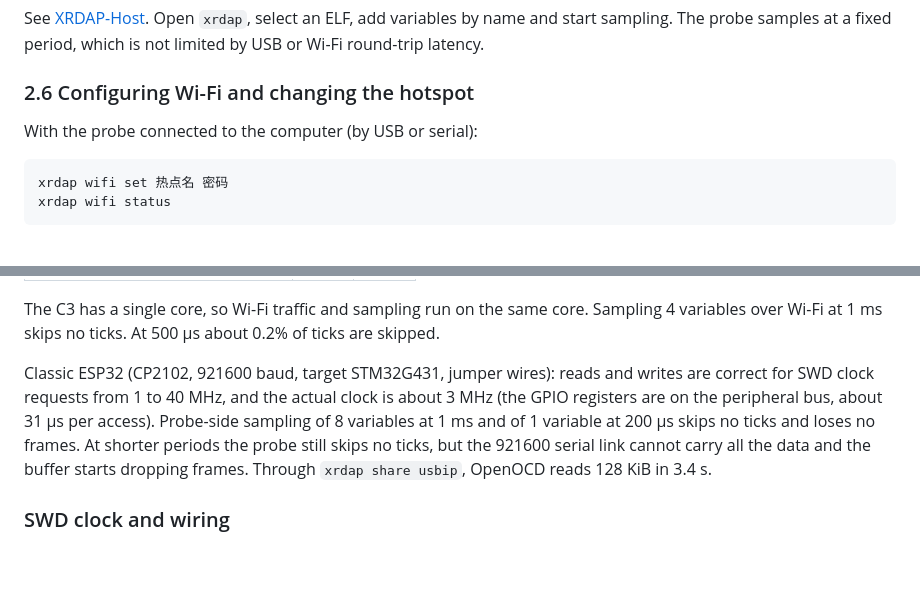
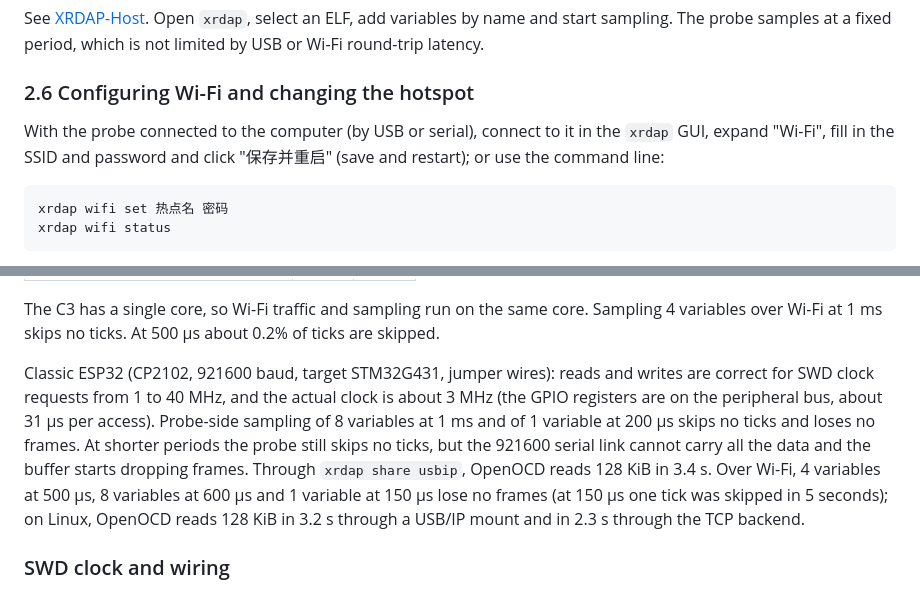
Before and after one commit to Jiu-xiao/XRDAP-ESP, a Markdown page: README.en.md, 2 parts joined by grey strips. Rendered like a GitHub page; blank space fills up the shorter version.

Commit message:
docs: Wi-Fi setup from the xrdap GUI; classic ESP32 Wi-Fi numbers
Co-Authored-By: Claude Opus 5.5 <noreply@anthropic.com>

````diff
--- a/README.en.md
+++ b/README.en.md
@@ -112,7 +112,7 @@ See [XRDAP-Host](https://github.com/Jiu-xiao/XRDAP-Host). Open `xrdap`, select a
 
 ### 2.6 Configuring Wi-Fi and changing the hotspot
 
-With the probe connected to the computer (by USB or serial):
+With the probe connected to the computer (by USB or serial), connect to it in the `xrdap` GUI, expand "Wi-Fi", fill in the SSID and password and click "保存并重启" (save and restart); or use the command line:
 
 ```
 xrdap wifi set 热点名 密码
@@ -209,7 +209,7 @@ OpenOCD reading 128 KiB from an STM32F401 (Linux, 4 MHz requested):
 
 The C3 has a single core, so Wi-Fi traffic and sampling run on the same core. Sampling 4 variables over Wi-Fi at 1 ms skips no ticks. At 500 µs about 0.2% of ticks are skipped.
 
-Classic ESP32 (CP2102, 921600 baud, target STM32G431, jumper wires): reads and writes are correct for SWD clock requests from 1 to 40 MHz, and the actual clock is about 3 MHz (the GPIO registers are on the peripheral bus, about 31 µs per access). Probe-side sampling of 8 variables at 1 ms and of 1 variable at 200 µs skips no ticks and loses no frames. At shorter periods the probe still skips no ticks, but the 921600 serial link cannot carry all the data and the buffer starts dropping frames. Through `xrdap share usbip`, OpenOCD reads 128 KiB in 3.4 s.
+Classic ESP32 (CP2102, 921600 baud, target STM32G431, jumper wires): reads and writes are correct for SWD clock requests from 1 to 40 MHz, and the actual clock is about 3 MHz (the GPIO registers are on the peripheral bus, about 31 µs per access). Probe-side sampling of 8 variables at 1 ms and of 1 variable at 200 µs skips no ticks and loses no frames. At shorter periods the probe still skips no ticks, but the 921600 serial link cannot carry all the data and the buffer starts dropping frames. Through `xrdap share usbip`, OpenOCD reads 128 KiB in 3.4 s. Over Wi-Fi, 4 variables at 500 µs, 8 variables at 600 µs and 1 variable at 150 µs lose no frames (at 150 µs one tick was skipped in 5 seconds); on Linux, OpenOCD reads 128 KiB in 3.2 s through a USB/IP mount and in 2.3 s through the TCP backend.
 
 ### SWD clock and wiring
 
````
Also changed, not shown: README.md (+2 -2 lines).
